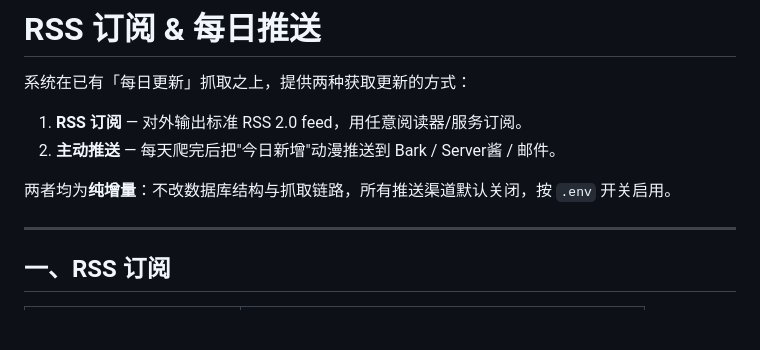
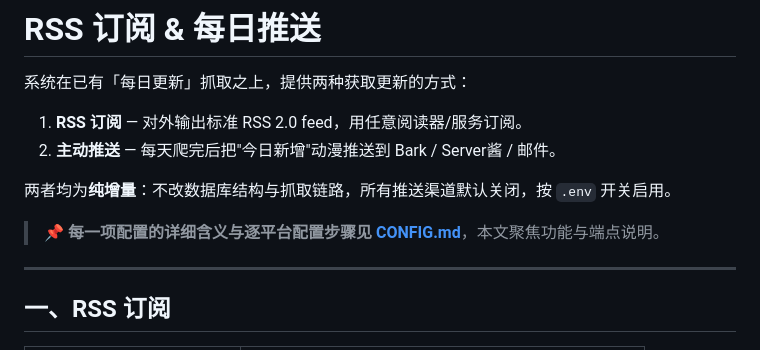
Before and after one commit to drfengyu/Clawer, a Markdown page: docs/RSS_PUSH.md, the part around the change. Drawn GitHub-style; blank space fills up the shorter version.

```diff
--- a/docs/RSS_PUSH.md
+++ b/docs/RSS_PUSH.md
@@ -6,6 +6,8 @@
 2. **主动推送** — 每天爬完后把"今日新增"动漫推送到 Bark / Server酱 / 邮件。
 
 两者均为**纯增量**：不改数据库结构与抓取链路，所有推送渠道默认关闭，按 `.env` 开关启用。
+
+> 📌 **每一项配置的详细含义与逐平台配置步骤见 [CONFIG.md](./CONFIG.md)**，本文聚焦功能与端点说明。
 
 ---
 
```
Also changed, not shown: README.md (+3 -1 lines), docs/CONFIG.md (added, +187 -0 lines).
